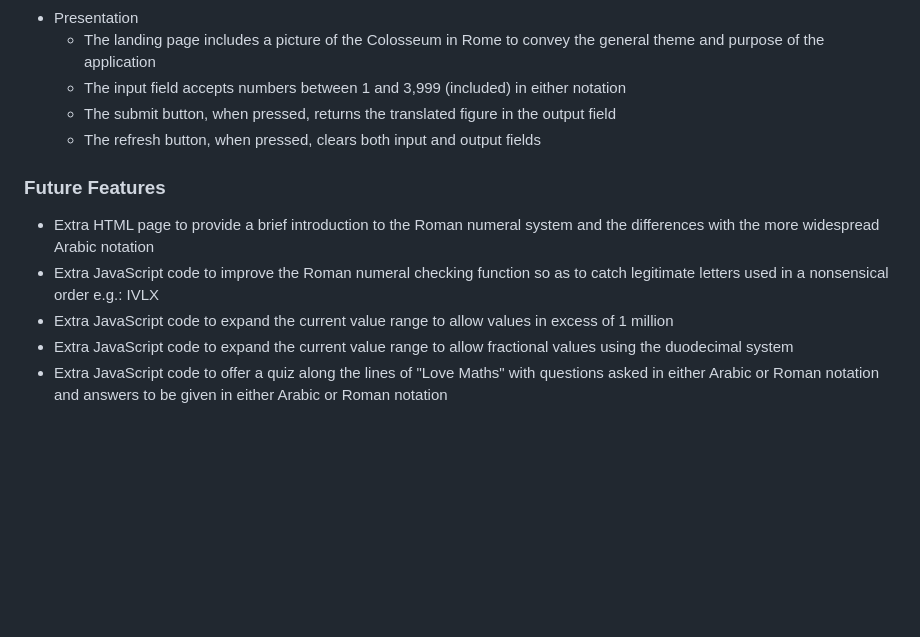
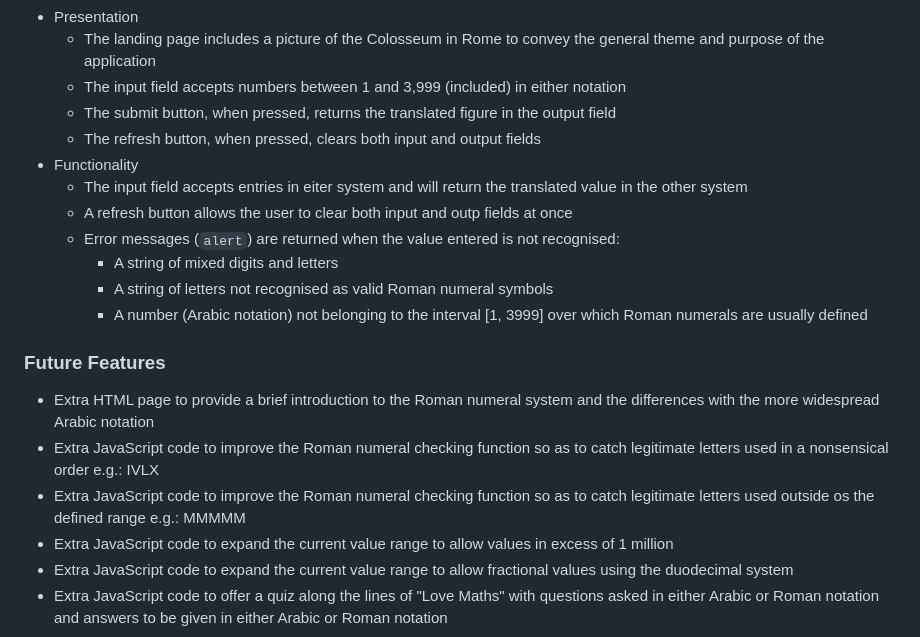
Before and after one commit to Matthieu-Arn/deNumeris, a Markdown page: README.md, the part around the change printed below. GitHub-like rendering; blank space fills up the shorter version.

```diff
--- a/README.md
+++ b/README.md
@@ -39,10 +44,18 @@ This site is useful for curious-minded people who wish to translate monumental d
       - The input field accepts numbers between 1 and 3,999 (included) in either notation
       - The submit button, when pressed, returns the translated figure in the output field
       - The refresh button, when pressed, clears both input and output fields
+  - Functionality
+      - The input field accepts entries in eiter system and will return the translated value in the other system
+      - A refresh button allows the user to clear both input and outp fields at once
+      - Error messages (`alert`) are returned when the value entered is not recognised:
+        - A string of mixed digits and letters
+        - A string of letters not recognised as valid Roman numeral symbols
+        - A number (Arabic notation) not belonging to the interval [1, 3999] over which Roman numerals are usually defined
 
 ### Future Features
   - Extra HTML page to provide a brief introduction to the Roman numeral system and the differences with the more widespread Arabic notation
   - Extra JavaScript code to improve the Roman numeral checking function so as to catch legitimate letters used in a nonsensical order e.g.: IVLX
+  - Extra JavaScript code to improve the Roman numeral checking function so as to catch legitimate letters used outside os the defined range e.g.: MMMMM
   - Extra JavaScript code to expand the current value range to allow values in excess of 1 million
   - Extra JavaScript code to expand the current value range to allow fractional values using the duodecimal system
   - Extra JavaScript code to offer a quiz along the lines of "Love Maths" with questions asked in either Arabic or Roman notation and answers to be given in either Arabic or Roman notation
```
Also changed, not shown: other parts of README.md (+14 -3 lines).
